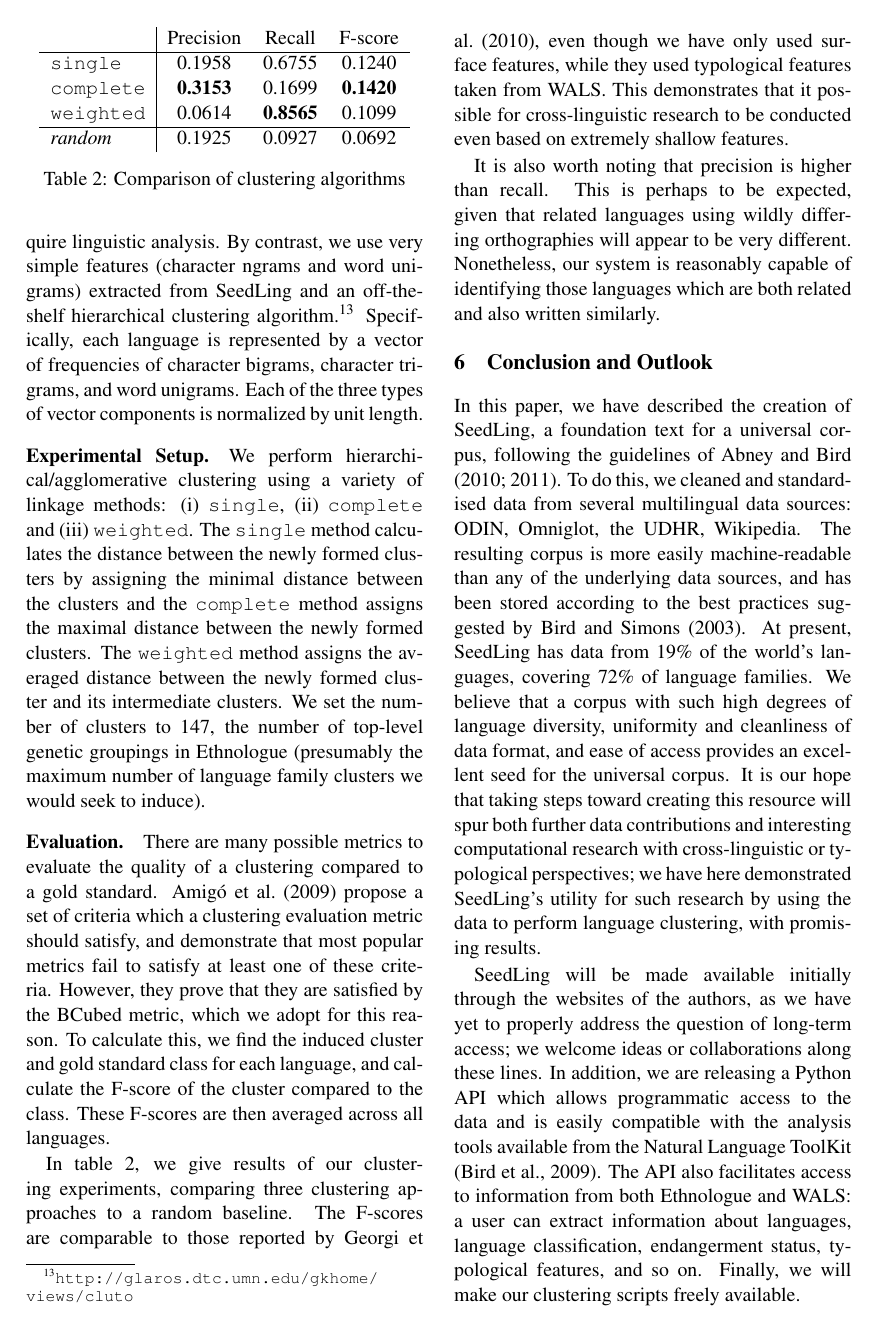
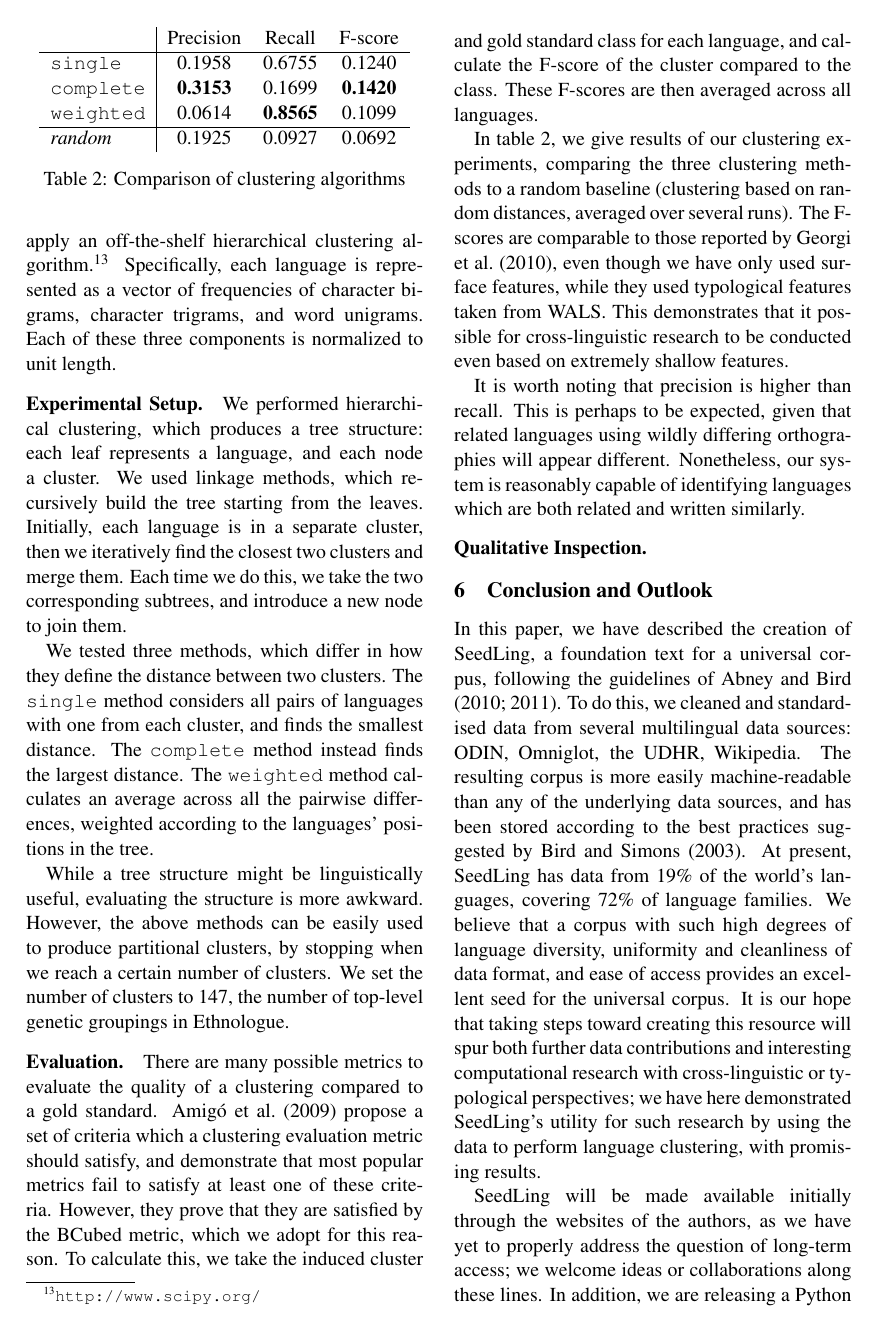
Before and after one commit to alvations/sugali, a LaTeX paper (docs/computEL-final/paper.tex, which reads docs/computEL-final/cluster.tex): page 8 of 9. Compiled offline with pdfLaTeX.

Commit message:
Rewritten description of clustering experiments

```diff
--- a/docs/computEL-final/cluster.tex
+++ b/docs/computEL-final/cluster.tex
@@ -31,28 +5,11 @@ described in \newcite{yarowsky:ngai:2001} or
-Language classification can be carried out in a number of ways. Two common approaches are genealogical classification, mapping languages onto family trees according to their historical relatedness \cite{swadesh1952,starostin2010}; and typological classification, grouping languages according to certain linguistic features \cite{georgi2010wals,daume2009}. These approaches require linguistic analysis. By contrast, we use very simple features (character ngrams and word unigrams) extracted from SeedLing and an off-the-shelf hierarchical clustering algorithm.\footnote{\url{http://glaros.dtc.umn.edu/gkhome/views/cluto}} Specifically, each language is represented by a vector of frequencies of character bigrams, character trigrams, and word unigrams. Each of the three types of vector components is normalized by unit length.
-
-% To exemplify the use of the universal corpus for research on low-resource languages, we experimented with automatic detection of similar languages using hierarchical clustering with character ngrams and word unigrams features. Each language is represented by a vector of frequencies of  character bigrams, character trigrams and word unigram features. Each of the three components in the vector is normalized by unit length.
-
-
-% \begin{table*}[t]
-% \begin{centering}
-
-%     \begin{tabular}{l|ccc|ccc}
-%     ~        & complete & ~       & ~       & ward    & ~       & ~       \\ \cline{2-7}
-%     ~        & precision & recall       & f-score       & precision    & recall       & f-score      \\ \hline
-%     distance & 0.0614   & 0.8565 & \textbf{0.1099} & 0.06140  & 0.8565 & \textbf{0.1099} \\
-%     maxclust & 0.1925  & \textbf{0.0927} & 0.0692 & \textbf{0.1963} & 0.0905 & 0.0686  \\
-%     \end{tabular}
-% \caption{Comparing of clustering algorithms where number of clusters is set to genetic grouping on Ethnologue.}
-% \end{centering}
-% \label{tab:cluster}
-% \end{table*}
+Language classification can be carried out in various ways. Two common approaches are genealogical classification, mapping languages onto family trees according to their historical relatedness \cite{swadesh1952,starostin2010}; and typological classification, grouping languages according to linguistic features \cite{georgi2010wals,daume2009}. Both of these approaches require linguistic analysis. By contrast, we use surface features (character n-gram and word unigram frequencies) extracted from SeedLing, and apply an off-the-shelf hierarchical clustering algorithm.\footnote{\url{http://www.scipy.org/}} Specifically, each language is represented as a vector of frequencies of character bigrams, character trigrams, and word unigrams. Each of these three components is normalized to unit length.
 
 \paragraph{Experimental Setup.}
-We perform hierarchical/agglomerative clustering using a variety of linkage methods: (i) \texttt{single}, (ii) \texttt{complete} and (iii) \texttt{weighted}.
-%(WPGMA, weighted pair group method with averaging).
-The \texttt{single} method calculates the distance between the newly formed clusters by assigning the minimal distance between the clusters and the \texttt{complete} method assigns the maximal distance between the newly formed clusters. The \texttt{weighted} method assigns the averaged distance between the newly formed cluster and its intermediate clusters. We set the number of clusters to 147, the number of top-level genetic groupings in Ethnologue (presumably the maximum number of language family clusters we would seek to induce).
+We performed hierarchical clustering, which produces a tree structure: each leaf represents a language, and each node a cluster. We used linkage methods, which recursively build the tree starting from the leaves. Initially, each language is in a separate cluster, then we iteratively find the closest two clusters and merge them. Each time we do this, we take the two corresponding subtrees, and introduce a new node to join them.
 
-% The \texttt{maxclust} criterion for flattening clusters from the hierarchy is achieved by finding the minimum threshold, \emph{r}, such that the cophenetic distance between any two original observations in the same flat cluster is no more than \emph{r} and not more than the number of clusters.
+We tested three methods, which differ in how they define the distance between two clusters. The \texttt{single} method considers all pairs of languages with one from each cluster, and finds the smallest distance. The \texttt{complete} method instead finds the largest distance. The \texttt{weighted} method calculates an average across all the pairwise differences, weighted according to the languages' positions in the tree.
+
+While a tree structure might be linguistically useful, evaluating the structure is more awkward. However, the above methods can be easily used to produce partitional clusters, by stopping when we reach a certain number of clusters. We set the number of clusters to 147, the number of top-level genetic groupings in Ethnologue.
 
 \begin{table}[t]
 \begin{centering}
@@ -64,21 +21,22 @@ The \texttt{single} method calculates the distance between the newly formed clus
 	\texttt{weighted} & 0.0614	& \textbf{0.8565}	 & 0.1099 \\ \hline
 	\emph{random} & 0.1925 &	0.0927 & 	0.0692 \\
     \end{tabular}
-\caption{Comparison of clustering algorithms} %where number of clusters is set to genetic grouping on Ethnologue.}
+\caption{Comparison of clustering algorithms}
+\label{table:cluster}
 \end{centering}
- \label{table:cluster}
 \end{table}
 
 \paragraph{Evaluation.}
 There are many possible metrics to evaluate the quality of a clustering compared to a gold standard.
-\newcite{amigo2009metrics} propose a set of criteria which a clustering evaluation metric should satisfy, and demonstrate that most popular metrics fail to satisfy at least one of these criteria.  However, they prove that they are satisfied by the BCubed metric, which we adopt for this reason.  To calculate this, we find the induced cluster and gold standard class for each language, and calculate the F-score of the cluster compared to the class.  These F-scores are then averaged across all languages.
+\newcite{amigo2009metrics} propose a set of criteria which a clustering evaluation metric should satisfy, and demonstrate that most popular metrics fail to satisfy at least one of these criteria.  However, they prove that they are satisfied by the BCubed metric, which we adopt for this reason.  To calculate this, we take the induced cluster and gold standard class for each language, and calculate the F-score of the cluster compared to the class.  These F-scores are then averaged across all languages.
+
+In table \ref{table:cluster}, we give results of our clustering experiments, comparing the three clustering methods to a random baseline (clustering based on random distances, averaged over several runs).  The F-scores are comparable to those reported by \newcite{georgi2010wals}, even though we have only used surface features, while they used typological features taken from WALS.  This demonstrates that it possible for cross-linguistic research to be conducted even based on extremely shallow features.
 
 
-In table 2, we give results of our clustering experiments, comparing three clustering approaches to a random baseline.  The F-scores are comparable to those reported by \newcite{georgi2010wals}, even though we have only used surface features, while they used typological features taken from WALS.  This demonstrates that it possible for cross-linguistic research to be conducted even based on extremely shallow features.
+%%% [ADD THIS!] As well as performing clustering, we can view this as an information retrieval task: given a language, what are similar languages?  To do this, we found the languages with the closest vectors of n-grams and words.  Since BCubed is calculated averaging across languages and not clusters, we can use exactly the same calculation, using the set of nearby languages in place of a cluster.
 
 
-% As well as performing clustering, we can view this as an information retrieval task: given a language, what are similar languages?  To do this, we found the languages with the closest vectors of n-grams and words.  Since BCubed is calculated averaging across languages and not clusters, we can use exactly the same calculation, using the set of nearby languages in place of a cluster.
+It is worth noting that precision is higher than recall.  This is perhaps to be expected, given that related languages using wildly differing orthographies will appear different.  Nonetheless, our system is reasonably capable of identifying languages which are both related and written similarly.
 
-% In table \ref{table:cluster}, we give results of our clustering experiments.  The F-scores are much higher than the random baseline, and comparable to the values reported by \newcite{georgi2010wals}, even though we have only used surface features, while they used typological features taken from WALS.  This demonstrates that it possible for cross-linguistic research to be conducted even based on extremely shallow features.
 
-It is also worth noting that precision is higher than recall.  This is perhaps to be expected, given that related languages using wildly differing orthographies will appear to be very different.  Nonetheless, our system is reasonably capable of identifying those languages which are both related and also written similarly.
+\paragraph{Qualitative Inspection.}
```
Also changed, not shown: docs/computEL-final/cluster.tex (30 more changed lines).
